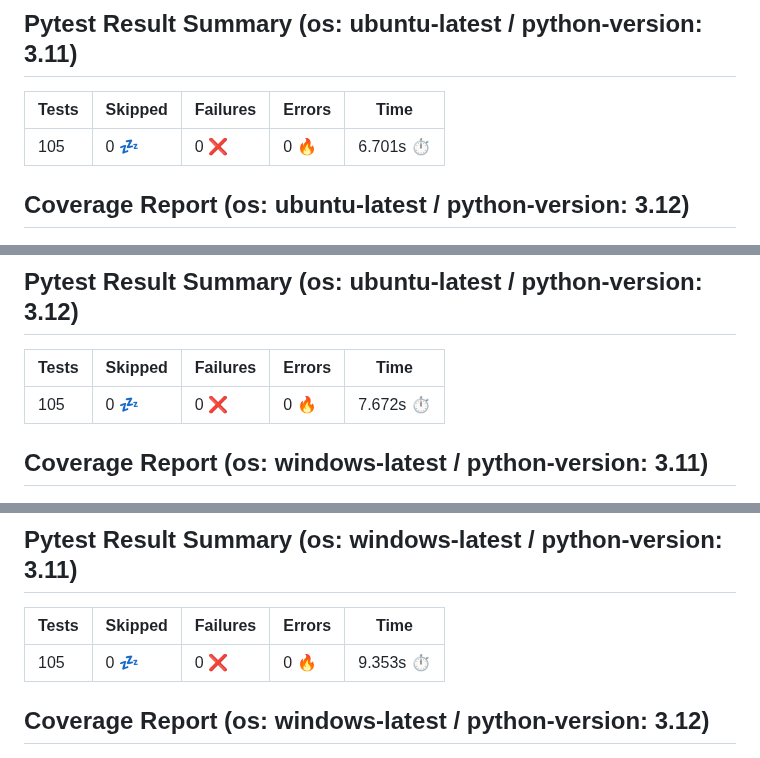
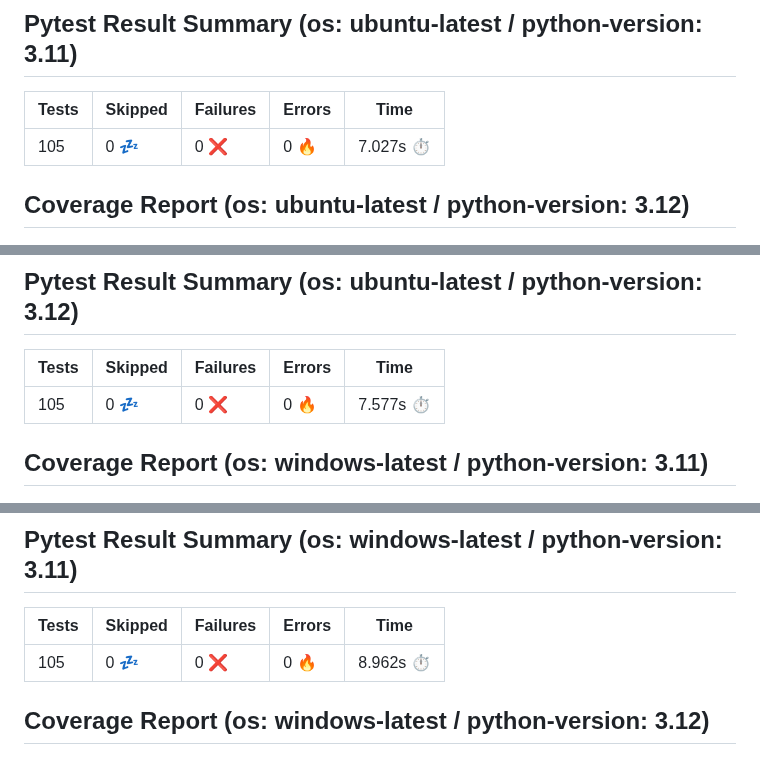
Before and after one commit to 7rikazhexde/trial-test, a Markdown page: README.md, 3 parts joined by grey strips. Rendered like a GitHub page.

```diff
--- a/README.md
+++ b/README.md
@@ -35,7 +35,7 @@
 ## Pytest Result Summary (os: ubuntu-latest / python-version: 3.11)
 | Tests | Skipped | Failures | Errors | Time |
 | ----- | ------- | -------- | -------- | ------------------ |
-| 105 | 0 :zzz: | 0 :x: | 0 :fire: | 6.701s :stopwatch: |
+| 105 | 0 :zzz: | 0 :x: | 0 :fire: | 7.027s :stopwatch: |
 
 
 ## Coverage Report (os: ubuntu-latest / python-version: 3.12)
@@ -44,7 +44,7 @@
 ## Pytest Result Summary (os: ubuntu-latest / python-version: 3.12)
 | Tests | Skipped | Failures | Errors | Time |
 | ----- | ------- | -------- | -------- | ------------------ |
-| 105 | 0 :zzz: | 0 :x: | 0 :fire: | 7.672s :stopwatch: |
+| 105 | 0 :zzz: | 0 :x: | 0 :fire: | 7.577s :stopwatch: |
 
 
 ## Coverage Report (os: windows-latest / python-version: 3.11)
@@ -53,7 +53,7 @@
 ## Pytest Result Summary (os: windows-latest / python-version: 3.11)
 | Tests | Skipped | Failures | Errors | Time |
 | ----- | ------- | -------- | -------- | ------------------ |
-| 105 | 0 :zzz: | 0 :x: | 0 :fire: | 9.353s :stopwatch: |
+| 105 | 0 :zzz: | 0 :x: | 0 :fire: | 8.962s :stopwatch: |
 
 
 ## Coverage Report (os: windows-latest / python-version: 3.12)
```
Also changed, not shown: other parts of README.md (+11 -11 lines).
